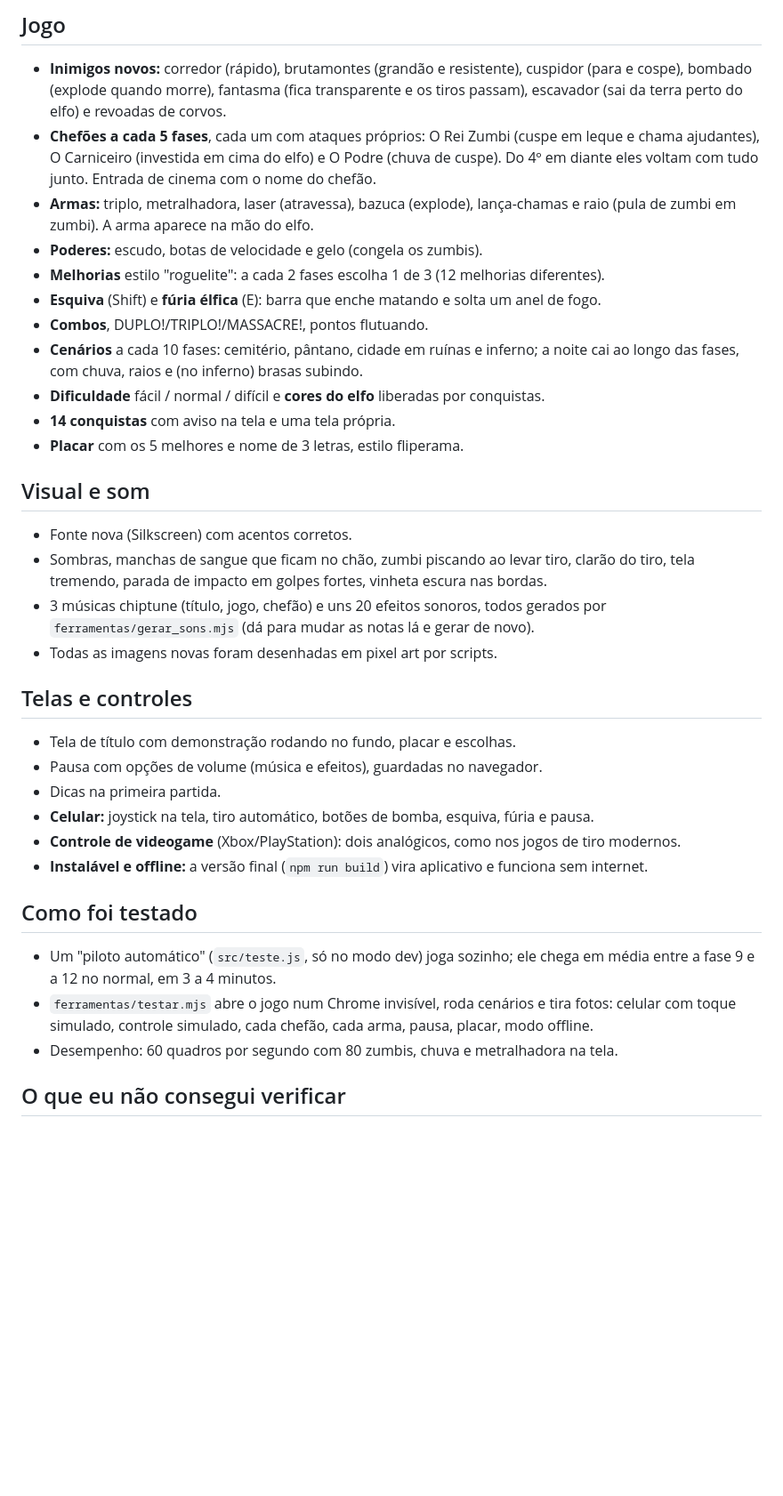
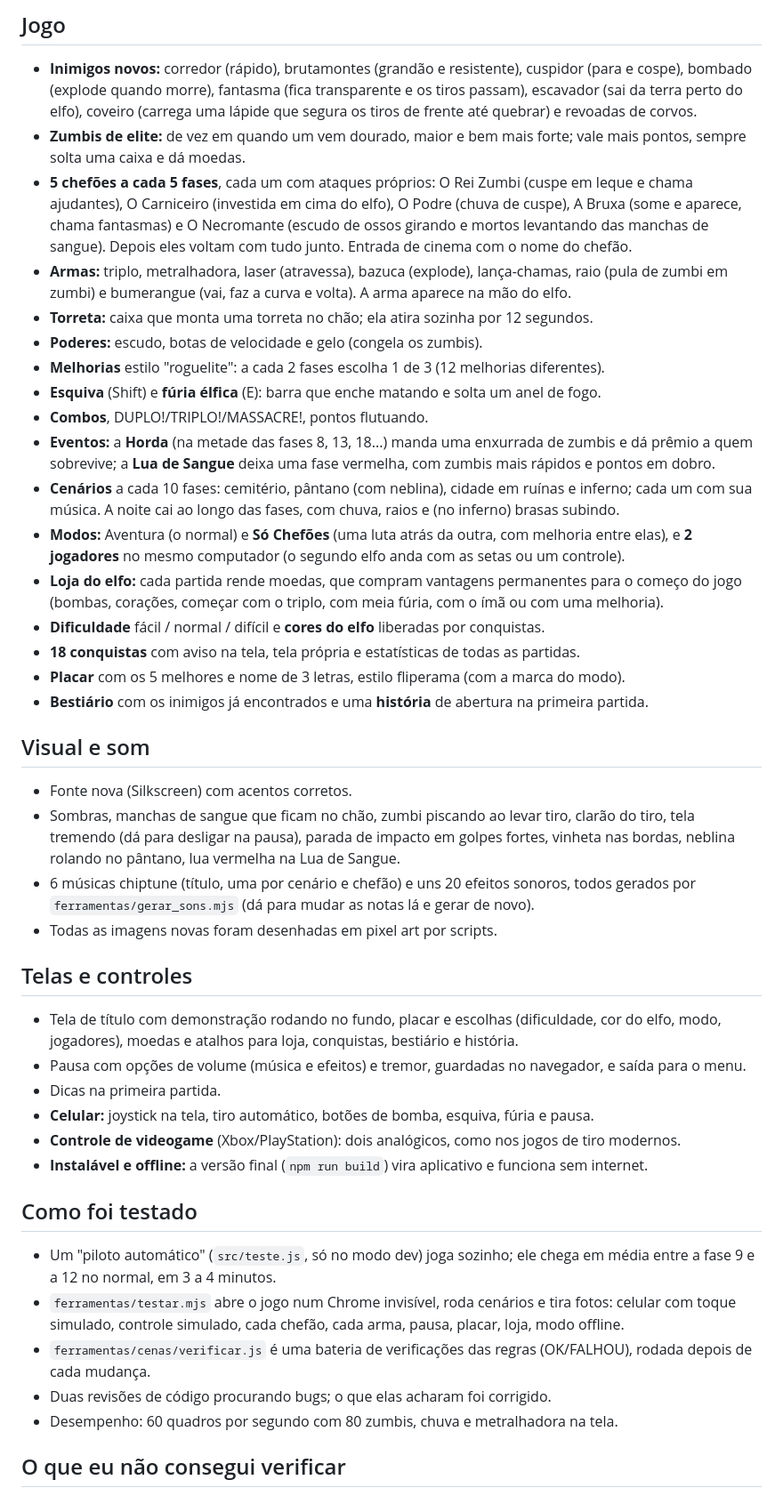
Before and after one commit to sydrack033/elf-kill-zombie, a Markdown page: web/MELHORIAS.md, the part around the change. Shown at 89% size. Rendered like a GitHub page; blank space fills up the shorter version.

```diff
--- a/web/MELHORIAS.md
+++ b/web/MELHORIAS.md
@@ -7,35 +7,50 @@ git (pasta `Jogo1`), então dá para ver o histórico com `git log` e voltar qua
 
 - **Inimigos novos:** corredor (rápido), brutamontes (grandão e resistente), cuspidor (para e cospe),
   bombado (explode quando morre), fantasma (fica transparente e os tiros passam), escavador (sai da
-  terra perto do elfo) e revoadas de corvos.
-- **Chefões a cada 5 fases**, cada um com ataques próprios: O Rei Zumbi (cuspe em leque e chama
-  ajudantes), O Carniceiro (investida em cima do elfo) e O Podre (chuva de cuspe). Do 4º em diante
-  eles voltam com tudo junto. Entrada de cinema com o nome do chefão.
-- **Armas:** triplo, metralhadora, laser (atravessa), bazuca (explode), lança-chamas e raio (pula de
-  zumbi em zumbi). A arma aparece na mão do elfo.
+  terra perto do elfo), coveiro (carrega uma lápide que segura os tiros de frente até quebrar) e
+  revoadas de corvos.
+- **Zumbis de elite:** de vez em quando um vem dourado, maior e bem mais forte; vale mais pontos,
+  sempre solta uma caixa e dá moedas.
+- **5 chefões a cada 5 fases**, cada um com ataques próprios: O Rei Zumbi (cuspe em leque e chama
+  ajudantes), O Carniceiro (investida em cima do elfo), O Podre (chuva de cuspe), A Bruxa (some e
+  aparece, chama fantasmas) e O Necromante (escudo de ossos girando e mortos levantando das manchas
+  de sangue). Depois eles voltam com tudo junto. Entrada de cinema com o nome do chefão.
+- **Armas:** triplo, metralhadora, laser (atravessa), bazuca (explode), lança-chamas, raio (pula de
+  zumbi em zumbi) e bumerangue (vai, faz a curva e volta). A arma aparece na mão do elfo.
+- **Torreta:** caixa que monta uma torreta no chão; ela atira sozinha por 12 segundos.
 - **Poderes:** escudo, botas de velocidade e gelo (congela os zumbis).
 - **Melhorias** estilo "roguelite": a cada 2 fases escolha 1 de 3 (12 melhorias diferentes).
 - **Esquiva** (Shift) e **fúria élfica** (E): barra que enche matando e solta um anel de fogo.
 - **Combos**, DUPLO!/TRIPLO!/MASSACRE!, pontos flutuando.
-- **Cenários** a cada 10 fases: cemitério, pântano, cidade em ruínas e inferno; a noite cai ao longo
-  das fases, com chuva, raios e (no inferno) brasas subindo.
+- **Eventos:** a **Horda** (na metade das fases 8, 13, 18...) manda uma enxurrada de zumbis e dá
+  prêmio a quem sobrevive; a **Lua de Sangue** deixa uma fase vermelha, com zumbis mais rápidos e
+  pontos em dobro.
+- **Cenários** a cada 10 fases: cemitério, pântano (com neblina), cidade em ruínas e inferno; cada
+  um com sua música. A noite cai ao longo das fases, com chuva, raios e (no inferno) brasas subindo.
+- **Modos:** Aventura (o normal) e **Só Chefões** (uma luta atrás da outra, com melhoria entre elas),
+  e **2 jogadores** no mesmo computador (o segundo elfo anda com as setas ou um controle).
+- **Loja do elfo:** cada partida rende moedas, que compram vantagens permanentes para o começo do
+  jogo (bombas, corações, começar com o triplo, com meia fúria, com o ímã ou com uma melhoria).
 - **Dificuldade** fácil / normal / difícil e **cores do elfo** liberadas por conquistas.
-- **14 conquistas** com aviso na tela e uma tela própria.
-- **Placar** com os 5 melhores e nome de 3 letras, estilo fliperama.
+- **18 conquistas** com aviso na tela, tela própria e estatísticas de todas as partidas.
+- **Placar** com os 5 melhores e nome de 3 letras, estilo fliperama (com a marca do modo).
+- **Bestiário** com os inimigos já encontrados e uma **história** de abertura na primeira partida.
 
 ## Visual e som
 
 - Fonte nova (Silkscreen) com acentos corretos.
 - Sombras, manchas de sangue que ficam no chão, zumbi piscando ao levar tiro, clarão do tiro,
-  tela tremendo, parada de impacto em golpes fortes, vinheta escura nas bordas.
-- 3 músicas chiptune (título, jogo, chefão) e uns 20 efeitos sonoros, todos gerados por
+  tela tremendo (dá para desligar na pausa), parada de impacto em golpes fortes, vinheta nas bordas,
+  neblina rolando no pântano, lua vermelha na Lua de Sangue.
+- 6 músicas chiptune (título, uma por cenário e chefão) e uns 20 efeitos sonoros, todos gerados por
   `ferramentas/gerar_sons.mjs` (dá para mudar as notas lá e gerar de novo).
 - Todas as imagens novas foram desenhadas em pixel art por scripts.
 
 ## Telas e controles
 
-- Tela de título com demonstração rodando no fundo, placar e escolhas.
-- Pausa com opções de volume (música e efeitos), guardadas no navegador.
+- Tela de título com demonstração rodando no fundo, placar e escolhas (dificuldade, cor do elfo,
+  modo, jogadores), moedas e atalhos para loja, conquistas, bestiário e história.
+- Pausa com opções de volume (música e efeitos) e tremor, guardadas no navegador, e saída para o menu.
 - Dicas na primeira partida.
 - **Celular:** joystick na tela, tiro automático, botões de bomba, esquiva, fúria e pausa.
 - **Controle de videogame** (Xbox/PlayStation): dois analógicos, como nos jogos de tiro modernos.
@@ -46,7 +61,10 @@ git (pasta `Jogo1`), então dá para ver o histórico com `git log` e voltar qua
 - Um "piloto automático" (`src/teste.js`, só no modo dev) joga sozinho; ele chega em média entre a
   fase 9 e a 12 no normal, em 3 a 4 minutos.
 - `ferramentas/testar.mjs` abre o jogo num Chrome invisível, roda cenários e tira fotos: celular
-  com toque simulado, controle simulado, cada chefão, cada arma, pausa, placar, modo offline.
+  com toque simulado, controle simulado, cada chefão, cada arma, pausa, placar, loja, modo offline.
+- `ferramentas/cenas/verificar.js` é uma bateria de verificações das regras (OK/FALHOU), rodada
+  depois de cada mudança.
+- Duas revisões de código procurando bugs; o que elas acharam foi corrigido.
 - Desempenho: 60 quadros por segundo com 80 zumbis, chuva e metralhadora na tela.
 
 ## O que eu não consegui verificar
```
Also changed, not shown: web/README.md (+30 -5 lines).
